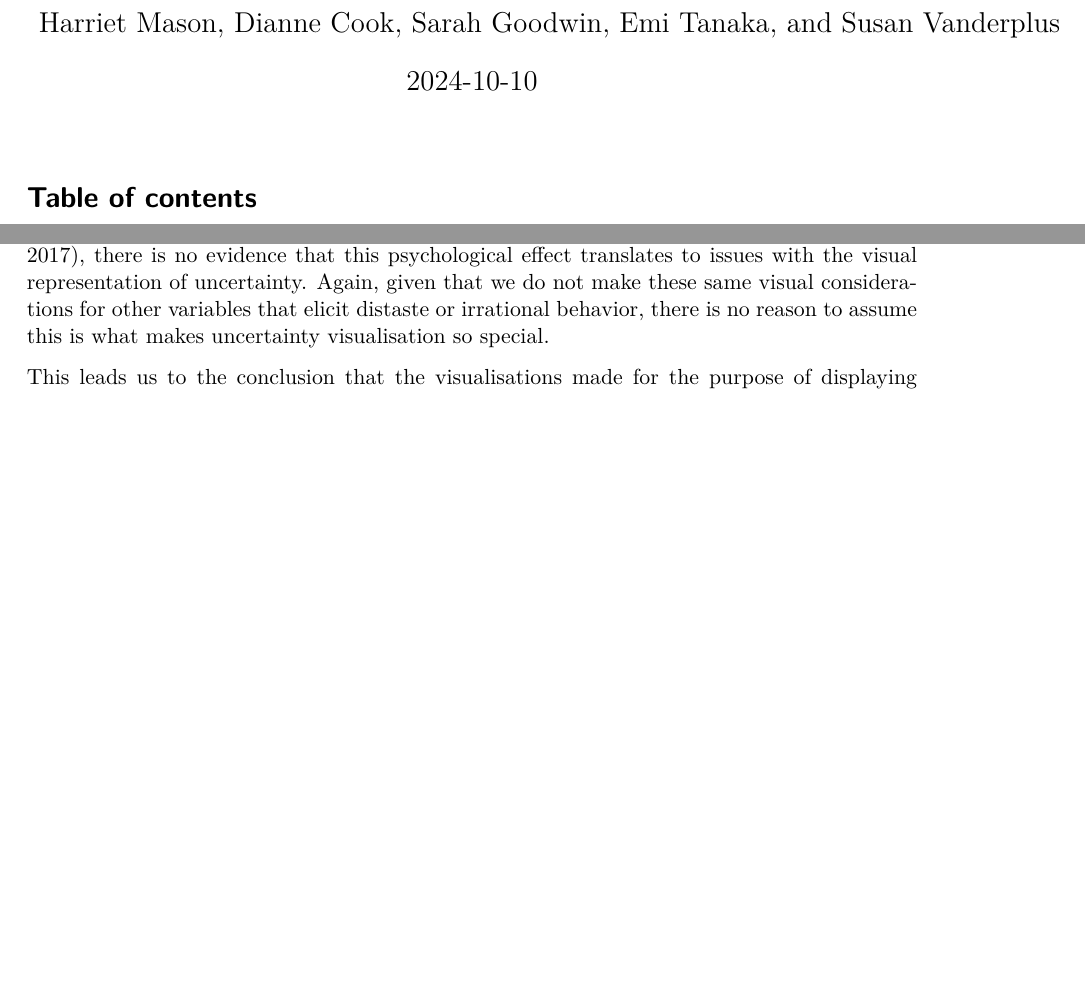
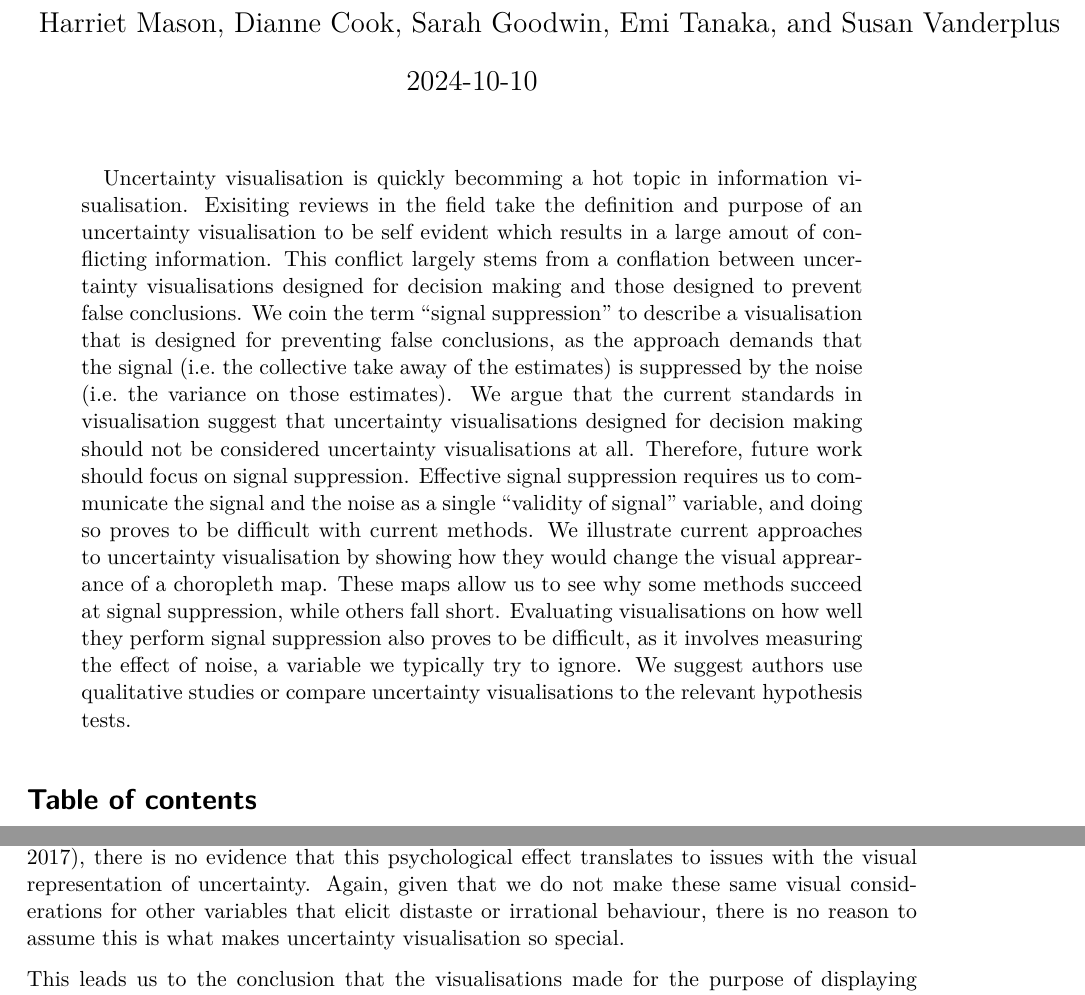
Before and after one commit to harriet-mason/ARSA-UncertaintyLitReview, a Quarto document (paper.qmd): two parts of pages 1 and 10 of 33, joined at a grey line, cut so that both start at the same text, the shorter picture padded with empty space. The pictures show the output file paper.pdf that the author committed with the source.

Commit message:
added abstract to paper

```diff
--- a/paper.qmd
+++ b/paper.qmd
@@ -2,6 +2,7 @@
 title: "The Noisy Work of Uncertainty Visualisation Research: A Review"
 author: Harriet Mason, Dianne Cook, Sarah Goodwin, Emi Tanaka, and Susan Vanderplus
 bibliography: references.bib
+abstract: Uncertainty visualisation is quickly becomming a hot topic in information visualisation. Exisiting reviews in the field take the definition and purpose of an uncertainty visualisation to be self evident which results in a large amout of conflicting information. This conflict largely stems from a conflation between uncertainty visualisations designed for decision making and those designed to prevent false conclusions. We coin the term "signal suppression" to describe a visualisation that is designed for preventing false conclusions, as the approach demands that the signal (i.e. the collective take away of the estimates) is suppressed by the noise (i.e. the variance on those estimates). We argue that the current standards in visualisation suggest that uncertainty visualisations designed for decision making should not be considered uncertainty visualisations at all. Therefore, future work should focus on signal suppression. Effective signal suppression requires us to communicate the signal and the noise as a single "validity of signal" variable, and doing so proves to be difficult with current methods. We illustrate current approaches to uncertainty visualisation by showing how they would change the visual apprearance of a choropleth map. These maps allow us to see why some methods succeed at signal suppression, while others fall short. Evaluating visualisations on how well they perform signal suppression also proves to be difficult, as it involves measuring the effect of noise, a variable we typically try to ignore. We suggest authors use qualitative studies or compare uncertainty visualisations to the relevant hypothesis tests.
 date: last-modified
 toc: true
 number-sections: true
@@ -570,7 +571,7 @@ A scatter plot that compares mean and a scatter plot that compares variances are
 Given that there is no special class of visualisation for *other* statistics (such the median or maximum) there is no reason to assume visualisations that simply depict a variance, error, or probability to be special.
 Some authors implicitly suggest that visualisations of variance or probability are differentiated due to the psychological heuristics involved in interpreting uncertainty [@Hullman2019].
 While it is true that heuristics lead people to avoid uncertainty [@Spiegelhalter2017], there is no evidence that this psychological effect translates to issues with the visual representation of uncertainty.
-Again, given that we do not make these same visual considerations for other variables that elicit distaste or irrational behavior, there is no reason to assume this is what makes uncertainty visualisation so special.
+Again, given that we do not make these same visual considerations for other variables that elicit distaste or irrational behaviour, there is no reason to assume this is what makes uncertainty visualisation so special.
 
 This leads us to the conclusion that the visualisations made for the purpose of displaying information about uncertainty statistics are not uncertainty visualisations.
 These graphics are just normal information visualisations, and authors can follow existing principles of graphical design.
```
Also changed, not shown: paper.pdf.
